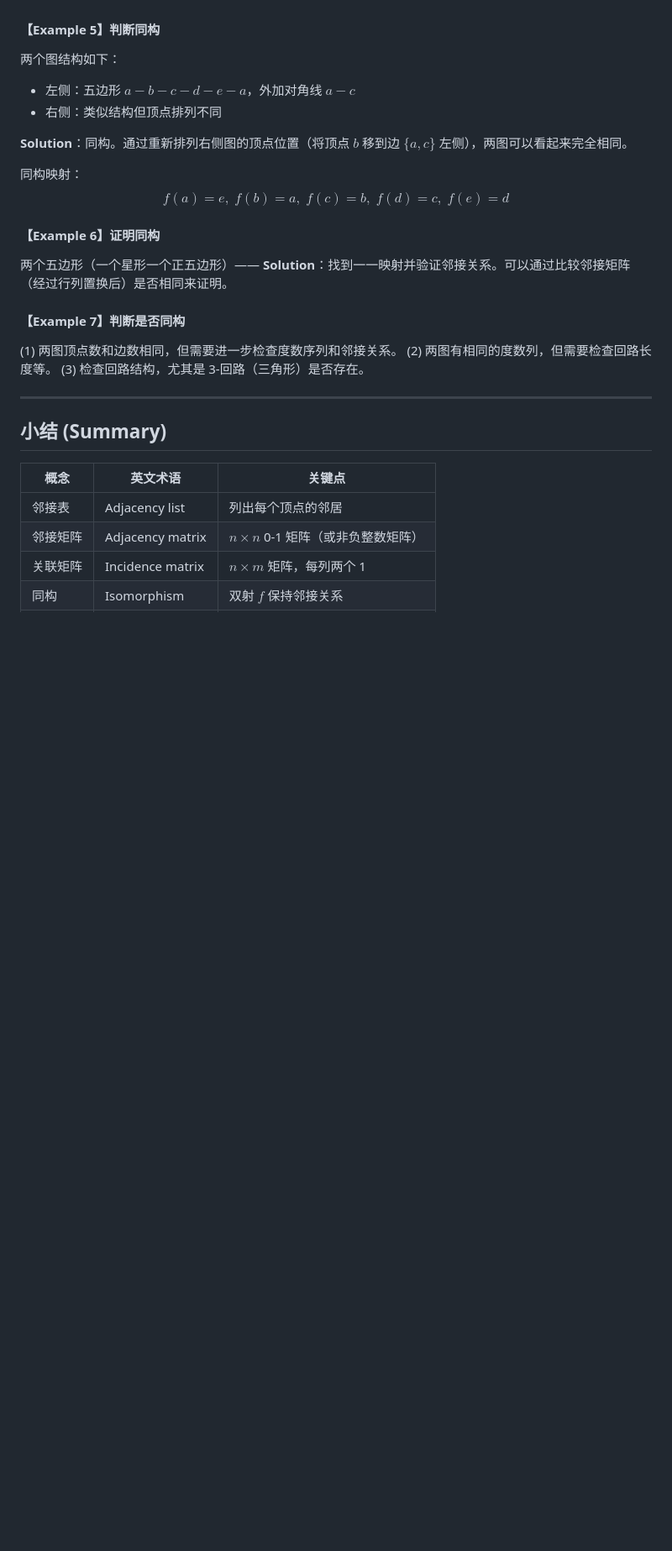
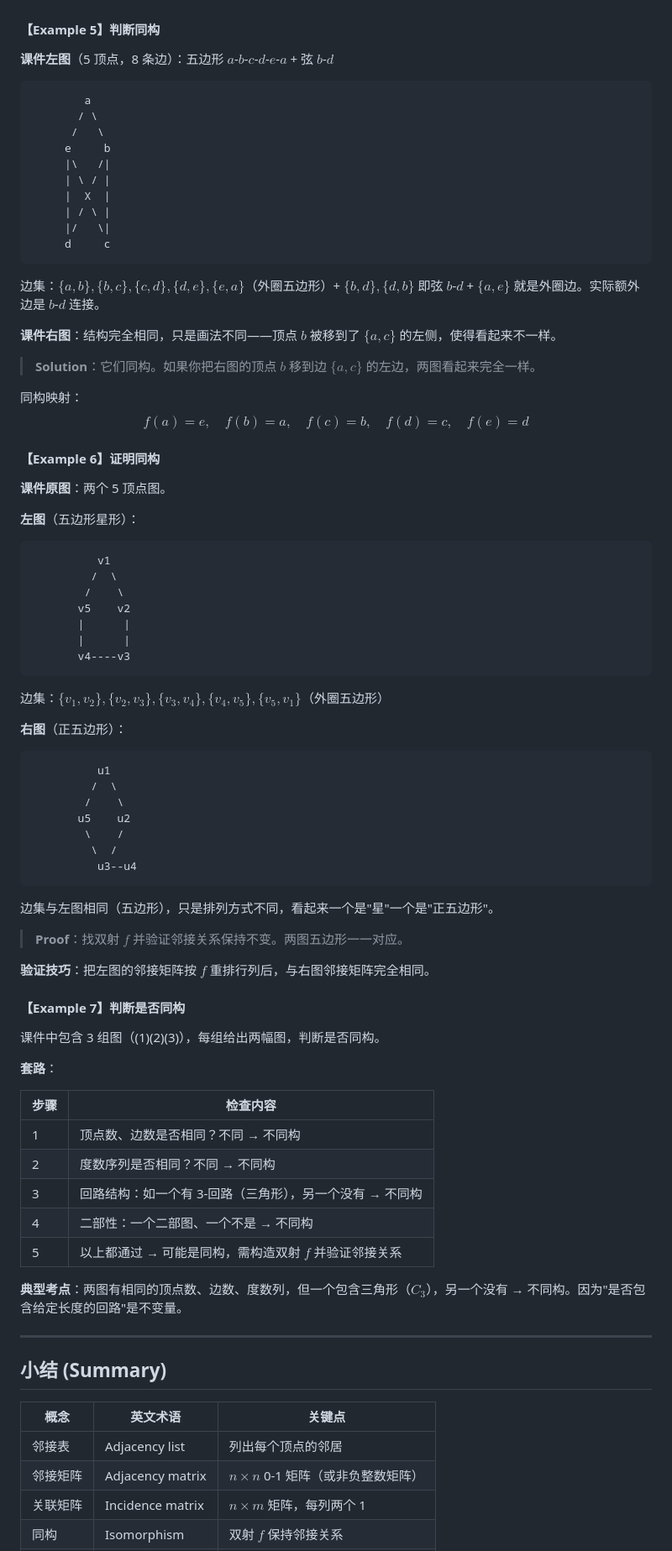
Before and after one commit to ChenyuHeee/dma-review-notes, a Markdown page: notes/Ch10-10.3-Representing-Graphs-and-Isomorphism.md, the part around one of its changes. Shown at 84% size. Drawn GitHub-style; blank space fills up the shorter version.

````diff
--- a/notes/Ch10-10.3-Representing-Graphs-and-Isomorphism.md
+++ b/notes/Ch10-10.3-Representing-Graphs-and-Isomorphism.md
@@ -181,27 +275,79 @@ $$
 
 #### 【Example 5】判断同构
 
-两个图结构如下：
-- 左侧：五边形 $a-b-c-d-e-a$，外加对角线 $a-c$
-- 右侧：类似结构但顶点排列不同
+**课件左图**（5 顶点，8 条边）：五边形 $a$-$b$-$c$-$d$-$e$-$a$ + 弦 $b$-$d$
 
-**Solution**：同构。通过重新排列右侧图的顶点位置（将顶点 $b$ 移到边 $\{a,c\}$ 左侧），两图可以看起来完全相同。
+```
+        a
+       / \
+      /   \
+     e     b
+     |\   /|
+     | \ / |
+     |  X  |
+     | / \ |
+     |/   \|
+     d     c
+```
+
+边集：$\{a,b\}, \{b,c\}, \{c,d\}, \{d,e\}, \{e,a\}$（外圈五边形）+ $\{b,d\}, \{d,b\}$ 即弦 $b$-$d$ + $\{a,e\}$ 就是外圈边。实际额外边是 $b$-$d$ 连接。
+
+**课件右图**：结构完全相同，只是画法不同——顶点 $b$ 被移到了 $\{a,c\}$ 的左侧，使得看起来不一样。
+
+> **Solution**：它们同构。如果你把右图的顶点 $b$ 移到边 $\{a,c\}$ 的左边，两图看起来完全一样。
 
 同构映射：
-$$
-f(a) = e,\; f(b) = a,\; f(c) = b,\; f(d) = c,\; f(e) = d
-$$
+$$f(a) = e,\quad f(b) = a,\quad f(c) = b,\quad f(d) = c,\quad f(e) = d$$
 
 #### 【Example 6】证明同构
 
-两个五边形（一个星形一个正五边形）——
-**Solution**：找到一一映射并验证邻接关系。可以通过比较邻接矩阵（经过行列置换后）是否相同来证明。
+**课件原图**：两个 5 顶点图。
+
+**左图**（五边形星形）：
+```
+          v1
+         /  \
+        /    \
+       v5    v2
+       |      |
+       |      |
+       v4----v3
+```
+
+边集：$\{v_1,v_2\}, \{v_2,v_3\}, \{v_3,v_4\}, \{v_4,v_5\}, \{v_5,v_1\}$（外圈五边形）
+
+**右图**（正五边形）：
+```
+          u1
+         /  \
+        /    \
+       u5    u2
+        \    /
+         \  /
+          u3--u4
+```
+
+边集与左图相同（五边形），只是排列方式不同，看起来一个是"星"一个是"正五边形"。
+
+> **Proof**：找双射 $f$ 并验证邻接关系保持不变。两图五边形一一对应。
+
+**验证技巧**：把左图的邻接矩阵按 $f$ 重排行列后，与右图邻接矩阵完全相同。
 
 #### 【Example 7】判断是否同构
 
-(1) 两图顶点数和边数相同，但需要进一步检查度数序列和邻接关系。
-(2) 两图有相同的度数列，但需要检查回路长度等。
-(3) 检查回路结构，尤其是 3-回路（三角形）是否存在。
+课件中包含 3 组图（(1)(2)(3)），每组给出两幅图，判断是否同构。
+
+**套路**：
+
+| 步骤 | 检查内容 |
+|------|---------|
+| 1 | 顶点数、边数是否相同？不同 → 不同构 |
+| 2 | 度数序列是否相同？不同 → 不同构 |
+| 3 | 回路结构：如一个有 3-回路（三角形），另一个没有 → 不同构 |
+| 4 | 二部性：一个二部图、一个不是 → 不同构 |
+| 5 | 以上都通过 → 可能是同构，需构造双射 $f$ 并验证邻接关系 |
+
+**典型考点**：两图有相同的顶点数、边数、度数列，但一个包含三角形（$C_3$），另一个没有 → 不同构。因为"是否包含给定长度的回路"是不变量。
 
 ---
 
````
Also changed, not shown: other parts of notes/Ch10-10.3-Representing-Graphs-and-Isomorphism.md (+126 -32 lines).
